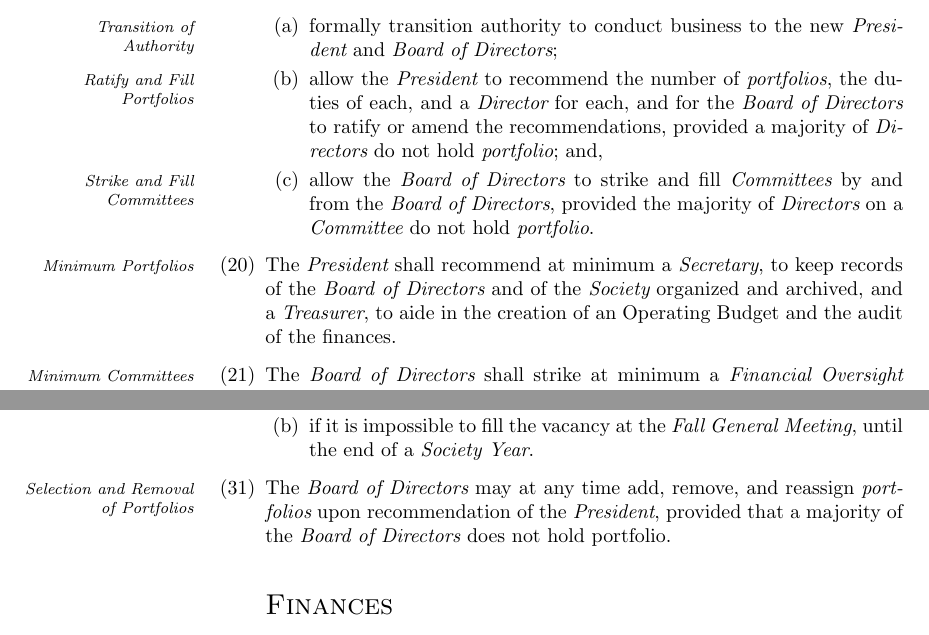
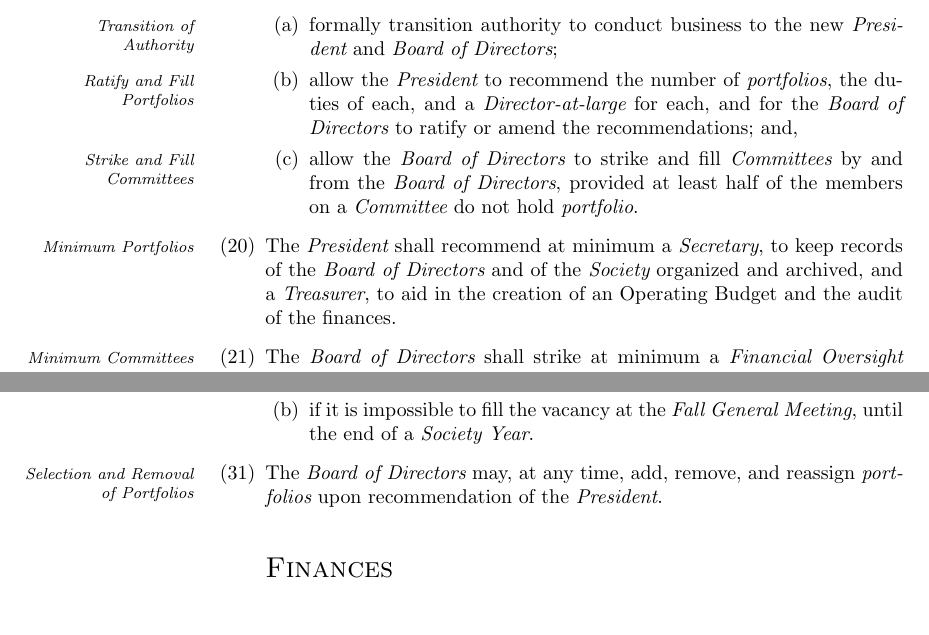
Before and after one commit to CarletonComputerScienceSociety/CCSS_Reform_Documents, a LaTeX document (draft/bylaw1.tex): two parts of pages 4 and 6 of 8, joined at a grey line, cut so that both start at the same text. Compiled offline with pdfLaTeX.

Commit message:
Portfolios are held by directors-at-large

```diff
--- a/draft/bylaw1.tex
+++ b/draft/bylaw1.tex
@@ -110,11 +110,11 @@
 	\item\marginpar{\em Initial Meeting of the Board of Directors}The {\em Intital Meeting} of the {\em Board of Directors} shall be held within the first two weeks of May of a {\em Society Year}, and shall be to
 		\begin{enumerate}
 			\item\marginpar{\em Transition of Authority}formally transition authority to conduct business to the new {\em President} and {\em Board of Directors};
-			\item\marginpar{\em Ratify and Fill Portfolios}allow the {\em President} to recommend the number of {\em portfolios}, the duties of each, and a {\em Director} for each, and for the {\em Board of Directors} to ratify or amend the recommendations, provided a majority of {\em Directors} do not hold {\em portfolio}; and,
-			\item\marginpar{\em Strike and Fill Committees}allow the {\em Board of Directors} to strike and fill {\em Committees} by and from the {\em Board of Directors}, provided the majority of {\em Directors} on a {\em Committee} do not hold {\em portfolio}.
+			\item\marginpar{\em Ratify and Fill Portfolios}allow the {\em President} to recommend the number of {\em portfolios}, the duties of each, and a {\em Director-at-large} for each, and for the {\em Board of Directors} to ratify or amend the recommendations; and,
+			\item\marginpar{\em Strike and Fill Committees}allow the {\em Board of Directors} to strike and fill {\em Committees} by and from the {\em Board of Directors}, provided at least half of the members on a {\em Committee} do not hold {\em portfolio}.
 		\end{enumerate}
 
-	\item\marginpar{\em Minimum Portfolios}The {\em President} shall recommend at minimum a {\em Secretary}, to keep records of the {\em Board of Directors} and of the {\em Society} organized and archived, and a {\em Treasurer}, to aide in the creation of an Operating Budget and the audit of the finances.
+	\item\marginpar{\em Minimum Portfolios}The {\em President} shall recommend at minimum a {\em Secretary}, to keep records of the {\em Board of Directors} and of the {\em Society} organized and archived, and a {\em Treasurer}, to aid in the creation of an Operating Budget and the audit of the finances.
 
 	\item\marginpar{\em Minimum Committees}The {\em Board of Directors} shall strike at minimum a {\em Financial Oversight Committee} which shall meet prior to the {\em Fall General Meeting} to review and make recommendations on the Operating Budget for a given {\em Society Year}, and shall also meet prior to the {\em Annual General Meeting} for the purposes of conducting an audit of the finances.
 
@@ -159,7 +159,7 @@
 			\item if it is impossible to fill the vacancy at the {\em Fall General Meeting}, until the end of a {\em Society Year}.
 		\end{enumerate}
 
-	\item\marginpar{\em Selection and Removal of Portfolios}The {\em Board of Directors} may at any time add, remove, and reassign {\em portfolios} upon recommendation of the {\em President}, provided that a majority of the {\em Board of Directors} does not hold portfolio.
+	\item\marginpar{\em Selection and Removal of Portfolios}The {\em Board of Directors} may, at any time, add, remove, and reassign {\em portfolios} upon recommendation of the {\em President}.
 
 	\section*{\sc Finances}
 
```
Also changed, not shown: draft/bylaw1.pdf.
